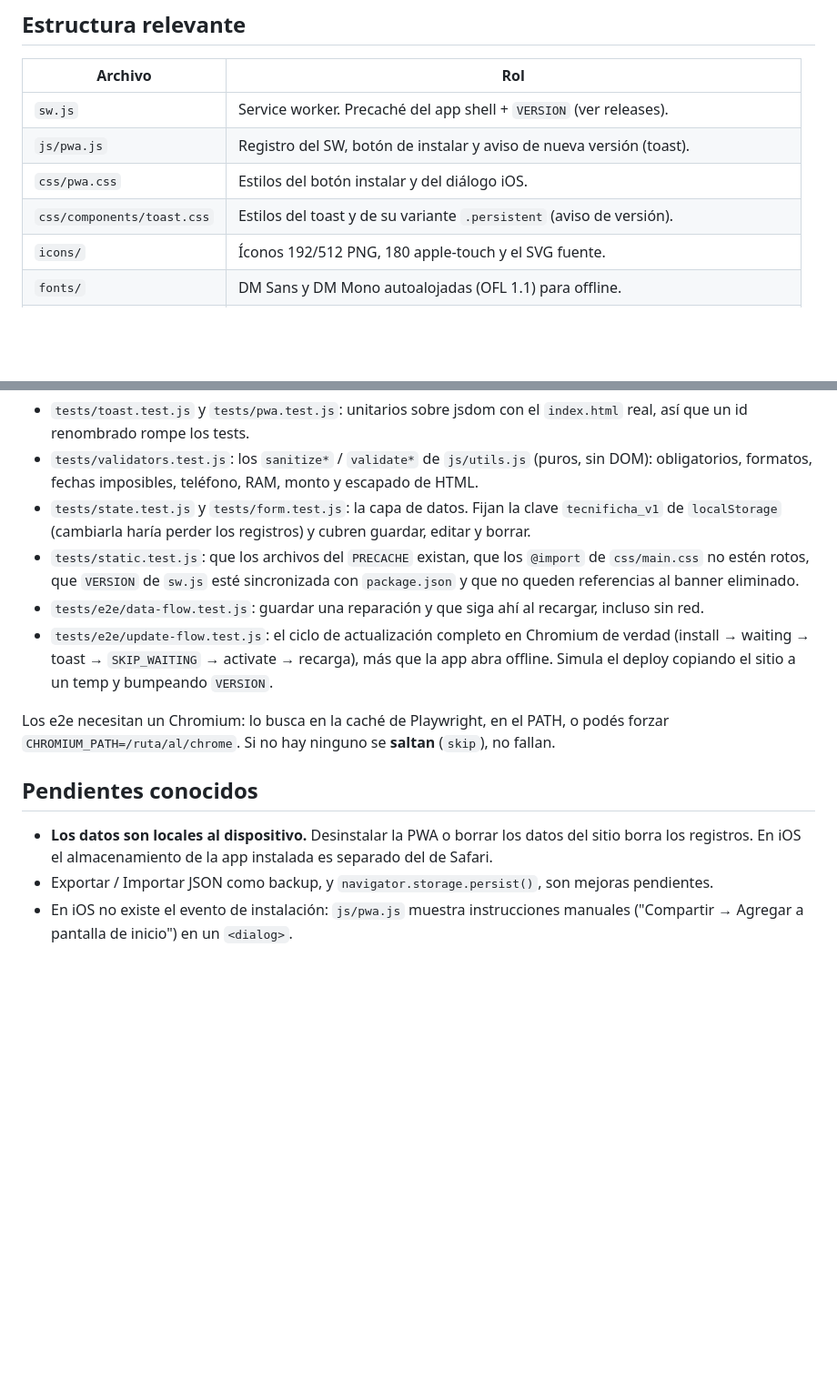
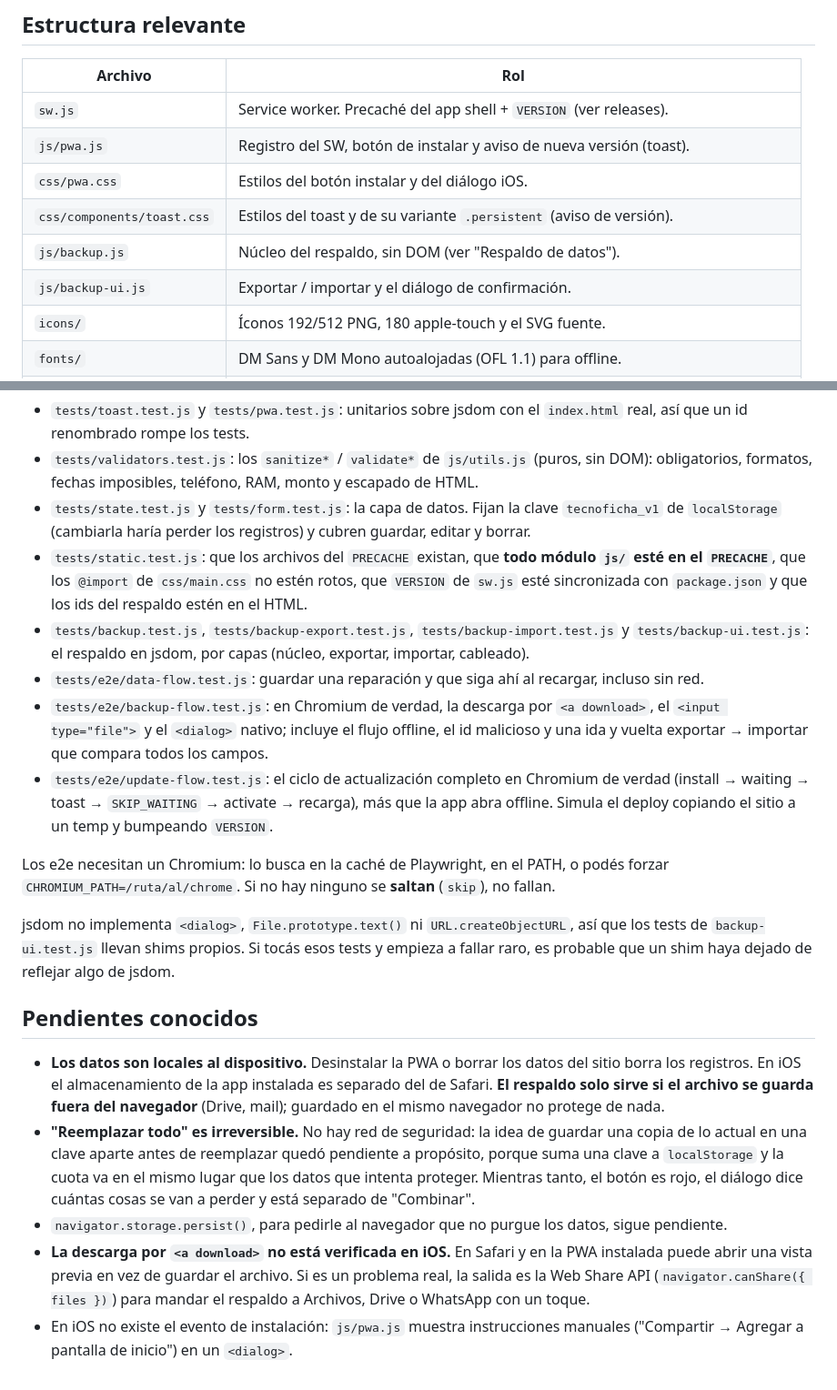
Before and after one commit to ttwofacess/TecnoFicha, a Markdown page: PWA.md, 2 parts joined by grey strips. Shown at 91% size. Drawn GitHub-style; blank space fills up the shorter version.

```diff
--- a/PWA.md
+++ b/PWA.md
@@ -11,6 +11,8 @@ App 100 % estática (HTML + CSS + JS con módulos ES, sin build). Los datos vive
 | `js/pwa.js` | Registro del SW, botón de instalar y aviso de nueva versión (toast). |
 | `css/pwa.css` | Estilos del botón instalar y del diálogo iOS. |
 | `css/components/toast.css` | Estilos del toast y de su variante `.persistent` (aviso de versión). |
+| `js/backup.js` | Núcleo del respaldo, sin DOM (ver "Respaldo de datos"). |
+| `js/backup-ui.js` | Exportar / importar y el diálogo de confirmación. |
 | `icons/` | Íconos 192/512 PNG, 180 apple-touch y el SVG fuente. |
 | `fonts/` | DM Sans y DM Mono autoalojadas (OFL 1.1) para offline. |
 | `site.webmanifest` | Manifest con `start_url`/`scope` relativos: funciona en raíz de dominio o subpath. |
@@ -77,12 +142,17 @@ Tres capas:
   así que un id renombrado rompe los tests.
 - `tests/validators.test.js`: los `sanitize*` / `validate*` de `js/utils.js` (puros, sin DOM):
   obligatorios, formatos, fechas imposibles, teléfono, RAM, monto y escapado de HTML.
-- `tests/state.test.js` y `tests/form.test.js`: la capa de datos. Fijan la clave `tecnificha_v1` de
+- `tests/state.test.js` y `tests/form.test.js`: la capa de datos. Fijan la clave `tecnoficha_v1` de
   `localStorage` (cambiarla haría perder los registros) y cubren guardar, editar y borrar.
-- `tests/static.test.js`: que los archivos del `PRECACHE` existan, que los `@import` de
-  `css/main.css` no estén rotos, que `VERSION` de `sw.js` esté sincronizada con `package.json`
-  y que no queden referencias al banner eliminado.
+- `tests/static.test.js`: que los archivos del `PRECACHE` existan, que **todo módulo `js/` esté en
+  el `PRECACHE`**, que los `@import` de `css/main.css` no estén rotos, que `VERSION` de `sw.js` esté
+  sincronizada con `package.json` y que los ids del respaldo estén en el HTML.
+- `tests/backup.test.js`, `tests/backup-export.test.js`, `tests/backup-import.test.js` y
+  `tests/backup-ui.test.js`: el respaldo en jsdom, por capas (núcleo, exportar, importar, cableado).
 - `tests/e2e/data-flow.test.js`: guardar una reparación y que siga ahí al recargar, incluso sin red.
+- `tests/e2e/backup-flow.test.js`: en Chromium de verdad, la descarga por `<a download>`, el
+  `<input type="file">` y el `<dialog>` nativo; incluye el flujo offline, el id malicioso y una
+  ida y vuelta exportar → importar que compara todos los campos.
 - `tests/e2e/update-flow.test.js`: el ciclo de actualización completo en Chromium de verdad
   (install → waiting → toast → `SKIP_WAITING` → activate → recarga), más que la app abra
   offline. Simula el deploy copiando el sitio a un temp y bumpeando `VERSION`.
@@ -90,11 +160,25 @@ Tres capas:
 Los e2e necesitan un Chromium: lo busca en la caché de Playwright, en el PATH, o podés
 forzar `CHROMIUM_PATH=/ruta/al/chrome`. Si no hay ninguno se **saltan** (`skip`), no fallan.
 
+jsdom no implementa `<dialog>`, `File.prototype.text()` ni `URL.createObjectURL`, así que
+los tests de `backup-ui.test.js` llevan shims propios. Si tocás esos tests y empieza a
+fallar raro, es probable que un shim haya dejado de reflejar algo de jsdom.
+
 ## Pendientes conocidos
 
 - **Los datos son locales al dispositivo.** Desinstalar la PWA o borrar los datos del sitio
   borra los registros. En iOS el almacenamiento de la app instalada es separado del de Safari.
-- Exportar / Importar JSON como backup, y `navigator.storage.persist()`, son mejoras
-  pendientes.
+  **El respaldo solo sirve si el archivo se guarda fuera del navegador** (Drive, mail); guardado
+  en el mismo navegador no protege de nada.
+- **"Reemplazar todo" es irreversible.** No hay red de seguridad: la idea de guardar una copia
+  de lo actual en una clave aparte antes de reemplazar quedó pendiente a propósito, porque suma
+  una clave a `localStorage` y la cuota va en el mismo lugar que los datos que intenta proteger.
+  Mientras tanto, el botón es rojo, el diálogo dice cuántas cosas se van a perder y está separado
+  de "Combinar".
+- `navigator.storage.persist()`, para pedirle al navegador que no purgue los datos, sigue pendiente.
+- **La descarga por `<a download>` no está verificada en iOS.** En Safari y en la PWA instalada
+  puede abrir una vista previa en vez de guardar el archivo. Si es un problema real, la salida
+  es la Web Share API (`navigator.canShare({ files })`) para mandar el respaldo a Archivos,
+  Drive o WhatsApp con un toque.
 - En iOS no existe el evento de instalación: `js/pwa.js` muestra instrucciones manuales
   ("Compartir → Agregar a pantalla de inicio") en un `<dialog>`.
```
Also changed, not shown: other parts of PWA.md (+68 -5 lines).
